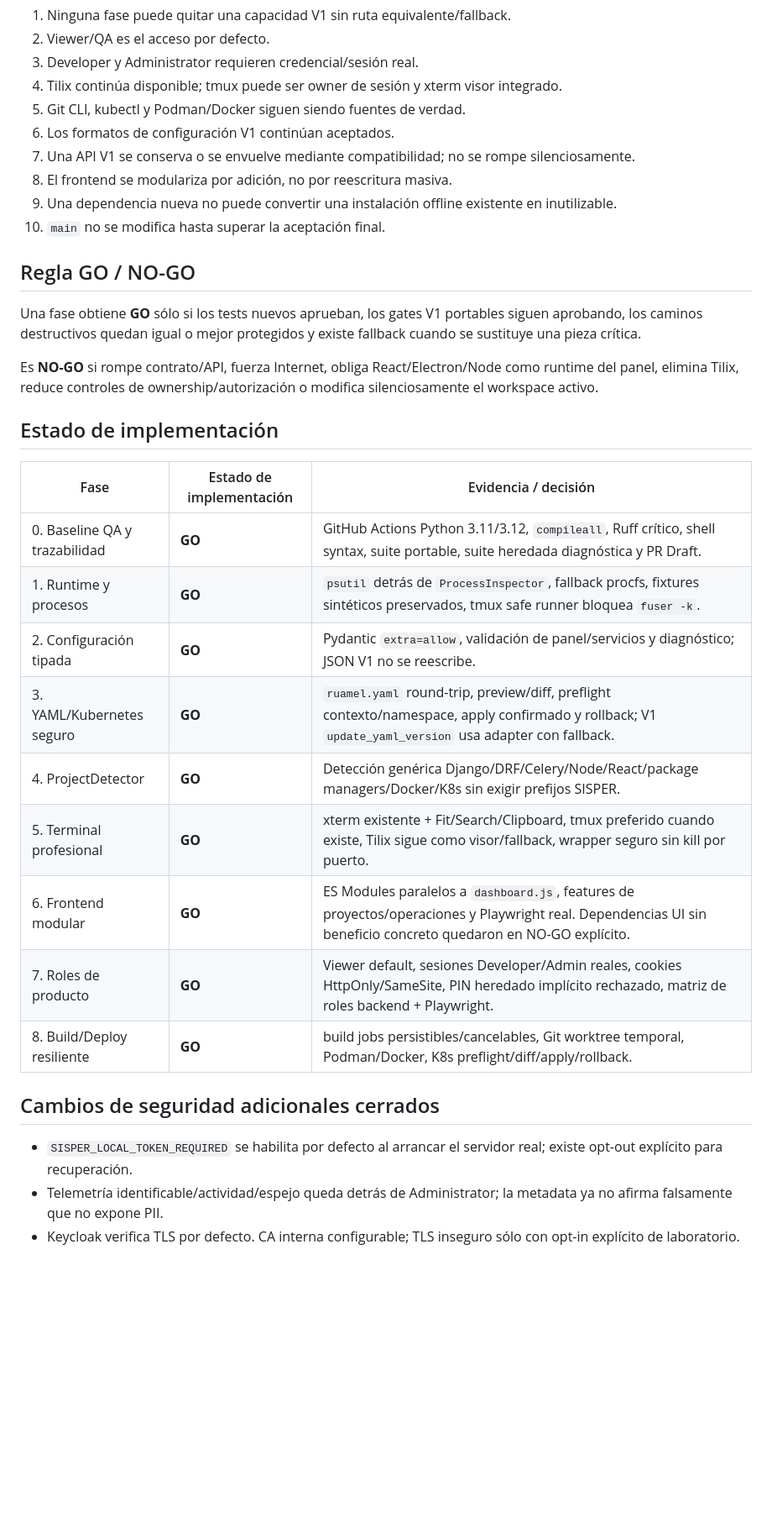
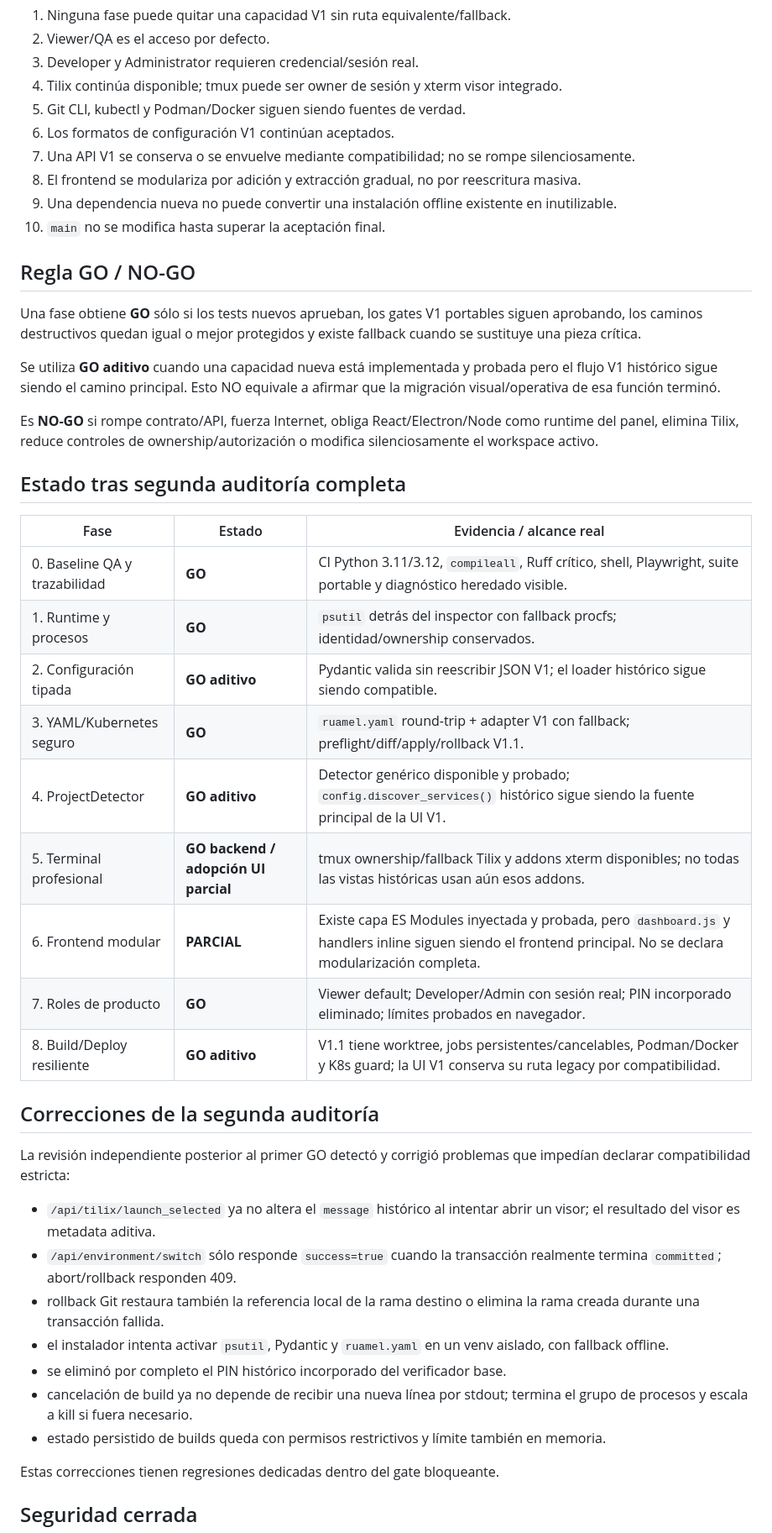
Before and after one commit to xRadeonx/DevConsole_V1, a Markdown page: docs/V1_1_IMPLEMENTATION_PLAN.md, the part around one of its changes. Shown at 84% size. GitHub-like rendering; blank space fills up the shorter version.

```diff
--- a/docs/V1_1_IMPLEMENTATION_PLAN.md
+++ b/docs/V1_1_IMPLEMENTATION_PLAN.md
@@ -15,7 +15,7 @@ El producto conserva conocimiento SISPER/PROTEO donde aporta valor, pero separa
 5. Git CLI, kubectl y Podman/Docker siguen siendo fuentes de verdad.
 6. Los formatos de configuración V1 continúan aceptados.
 7. Una API V1 se conserva o se envuelve mediante compatibilidad; no se rompe silenciosamente.
-8. El frontend se modulariza por adición, no por reescritura masiva.
+8. El frontend se modulariza por adición y extracción gradual, no por reescritura masiva.
 9. Una dependencia nueva no puede convertir una instalación offline existente en inutilizable.
 10. `main` no se modifica hasta superar la aceptación final.
 
@@ -23,24 +23,37 @@ El producto conserva conocimiento SISPER/PROTEO donde aporta valor, pero separa
 
 Una fase obtiene **GO** sólo si los tests nuevos aprueban, los gates V1 portables siguen aprobando, los caminos destructivos quedan igual o mejor protegidos y existe fallback cuando se sustituye una pieza crítica.
 
+Se utiliza **GO aditivo** cuando una capacidad nueva está implementada y probada pero el flujo V1 histórico sigue siendo el camino principal. Esto NO equivale a afirmar que la migración visual/operativa de esa función terminó.
+
 Es **NO-GO** si rompe contrato/API, fuerza Internet, obliga React/Electron/Node como runtime del panel, elimina Tilix, reduce controles de ownership/autorización o modifica silenciosamente el workspace activo.
 
-## Estado de implementación
+## Estado tras segunda auditoría completa
 
-| Fase | Estado de implementación | Evidencia / decisión |
+| Fase | Estado | Evidencia / alcance real |
 |---|---|---|
-| 0. Baseline QA y trazabilidad | **GO** | GitHub Actions Python 3.11/3.12, `compileall`, Ruff crítico, shell syntax, suite portable, suite heredada diagnóstica y PR Draft. |
-| 1. Runtime y procesos | **GO** | `psutil` detrás de `ProcessInspector`, fallback procfs, fixtures sintéticos preservados, tmux safe runner bloquea `fuser -k`. |
-| 2. Configuración tipada | **GO** | Pydantic `extra=allow`, validación de panel/servicios y diagnóstico; JSON V1 no se reescribe. |
-| 3. YAML/Kubernetes seguro | **GO** | `ruamel.yaml` round-trip, preview/diff, preflight contexto/namespace, apply confirmado y rollback; V1 `update_yaml_version` usa adapter con fallback. |
-| 4. ProjectDetector | **GO** | Detección genérica Django/DRF/Celery/Node/React/package managers/Docker/K8s sin exigir prefijos SISPER. |
-| 5. Terminal profesional | **GO** | xterm existente + Fit/Search/Clipboard, tmux preferido cuando existe, Tilix sigue como visor/fallback, wrapper seguro sin kill por puerto. |
-| 6. Frontend modular | **GO** | ES Modules paralelos a `dashboard.js`, features de proyectos/operaciones y Playwright real. Dependencias UI sin beneficio concreto quedaron en NO-GO explícito. |
-| 7. Roles de producto | **GO** | Viewer default, sesiones Developer/Admin reales, cookies HttpOnly/SameSite, PIN heredado implícito rechazado, matriz de roles backend + Playwright. |
-| 8. Build/Deploy resiliente | **GO** | build jobs persistibles/cancelables, Git worktree temporal, Podman/Docker, K8s preflight/diff/apply/rollback. |
+| 0. Baseline QA y trazabilidad | **GO** | CI Python 3.11/3.12, `compileall`, Ruff crítico, shell, Playwright, suite portable y diagnóstico heredado visible. |
+| 1. Runtime y procesos | **GO** | `psutil` detrás del inspector con fallback procfs; identidad/ownership conservados. |
+| 2. Configuración tipada | **GO aditivo** | Pydantic valida sin reescribir JSON V1; el loader histórico sigue siendo compatible. |
+| 3. YAML/Kubernetes seguro | **GO** | `ruamel.yaml` round-trip + adapter V1 con fallback; preflight/diff/apply/rollback V1.1. |
+| 4. ProjectDetector | **GO aditivo** | Detector genérico disponible y probado; `config.discover_services()` histórico sigue siendo la fuente principal de la UI V1. |
+| 5. Terminal profesional | **GO backend / adopción UI parcial** | tmux ownership/fallback Tilix y addons xterm disponibles; no todas las vistas históricas usan aún esos addons. |
+| 6. Frontend modular | **PARCIAL** | Existe capa ES Modules inyectada y probada, pero `dashboard.js` y handlers inline siguen siendo el frontend principal. No se declara modularización completa. |
+| 7. Roles de producto | **GO** | Viewer default; Developer/Admin con sesión real; PIN incorporado eliminado; límites probados en navegador. |
+| 8. Build/Deploy resiliente | **GO aditivo** | V1.1 tiene worktree, jobs persistentes/cancelables, Podman/Docker y K8s guard; la UI V1 conserva su ruta legacy por compatibilidad. |
 
-## Cambios de seguridad adicionales cerrados
+## Correcciones de la segunda auditoría
 
-- `SISPER_LOCAL_TOKEN_REQUIRED` se habilita por defecto al arrancar el servidor real; existe opt-out explícito para recuperación.
-- Telemetría identificable/actividad/espejo queda detrás de Administrator; la metadata ya no afirma falsamente que no expone PII.
-- Keycloak verifica TLS por defecto. CA interna configurable; TLS inseguro sólo con opt-in explícito de laboratorio.
+La revisión independiente posterior al primer GO detectó y corrigió problemas que impedían declarar compatibilidad estricta:
+
+- `/api/tilix/launch_selected` ya no altera el `message` histórico al intentar abrir un visor; el resultado del visor es metadata aditiva.
+- `/api/environment/switch` sólo responde `success=true` cuando la transacción realmente termina `committed`; abort/rollback responden 409.
+- rollback Git restaura también la referencia local de la rama destino o elimina la rama creada durante una transacción fallida.
+- el instalador intenta activar `psutil`, Pydantic y `ruamel.yaml` en un venv aislado, con fallback offline.
+- se eliminó por completo el PIN histórico incorporado del verificador base.
+- cancelación de build ya no depende de recibir una nueva línea por stdout; termina el grupo de procesos y escala a kill si fuera necesario.
+- estado persistido de builds queda con permisos restrictivos y límite también en memoria.
+
+Estas correcciones tienen regresiones dedicadas dentro del gate bloqueante.
+
+## Seguridad cerrada
+
```
Also changed, not shown: other parts of docs/V1_1_IMPLEMENTATION_PLAN.md (+26 -29 lines).
